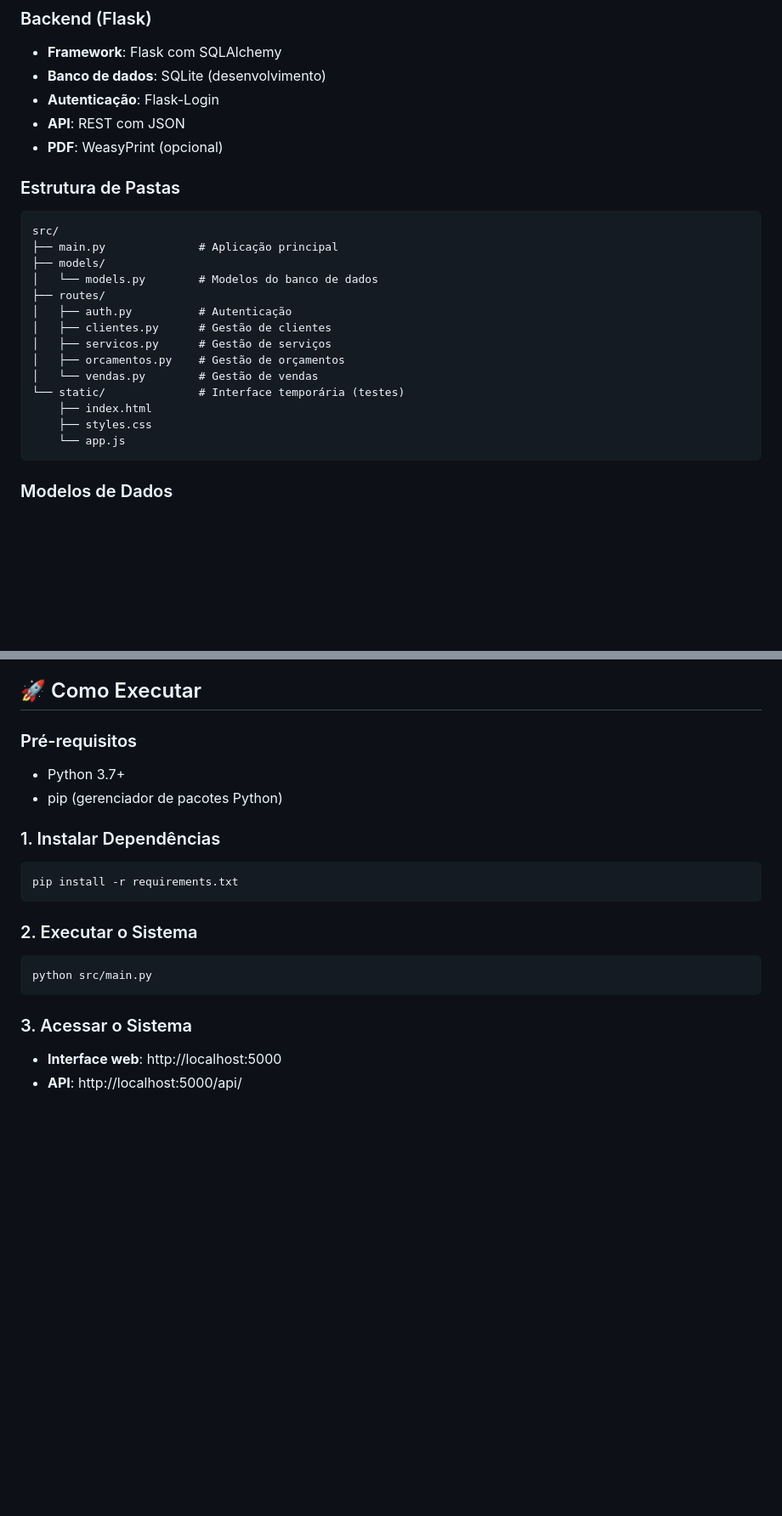
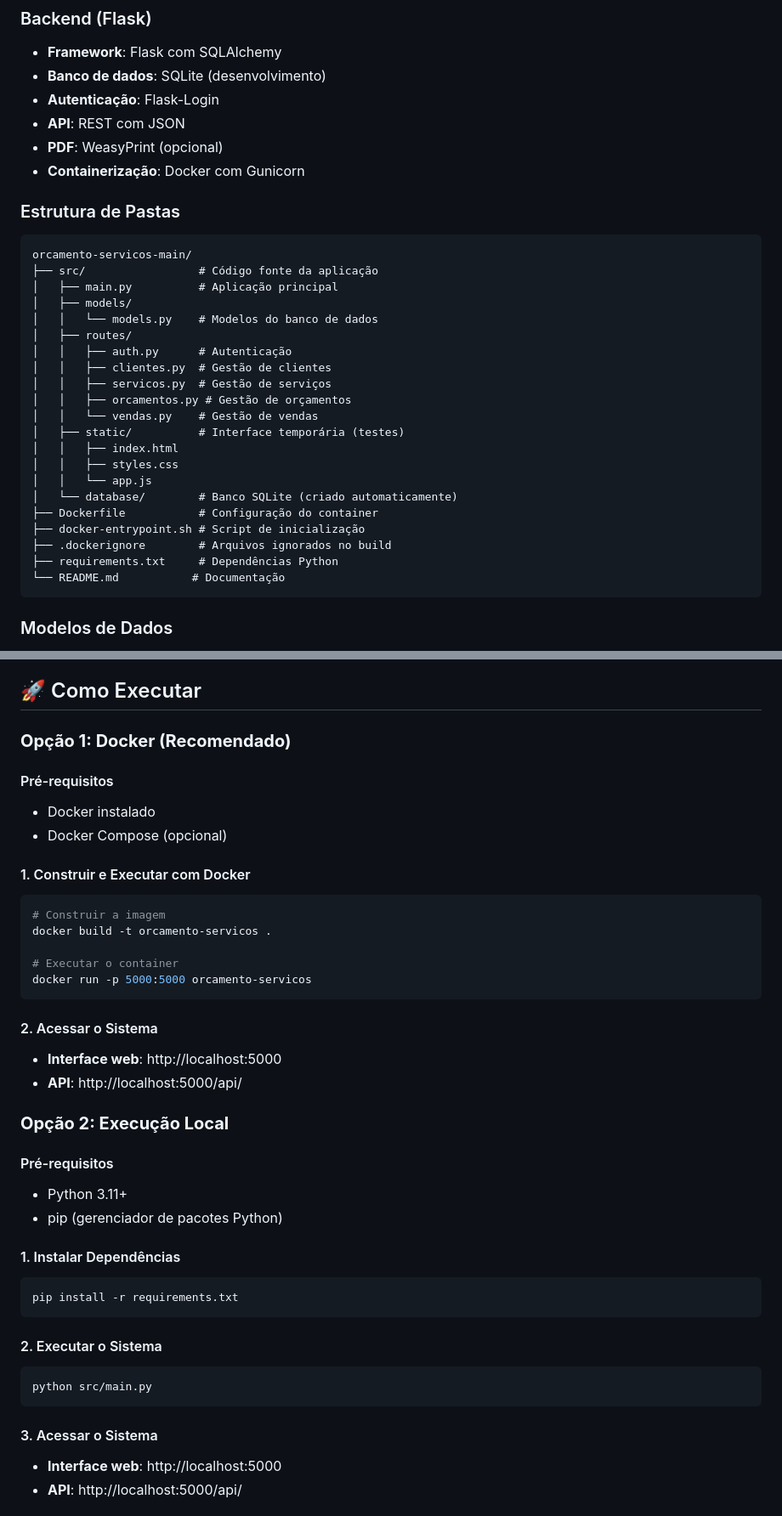
Before and after one commit to orcamento-servicos/orcamento-servicos, a Markdown page: README.md, 2 parts joined by grey strips. Shown: that part at 85% size. GitHub-like rendering; blank space fills up the shorter version.

````diff
--- a/README.md
+++ b/README.md
@@ -57,23 +57,31 @@ Um sistema completo para gerenciamento de orçamentos de serviços, desenvolvido
 - **Autenticação**: Flask-Login
 - **API**: REST com JSON
 - **PDF**: WeasyPrint (opcional)
+- **Containerização**: Docker com Gunicorn
 
 ### Estrutura de Pastas
 ```
-src/
-├── main.py              # Aplicação principal
-├── models/
-│   └── models.py        # Modelos do banco de dados
-├── routes/
-│   ├── auth.py          # Autenticação
-│   ├── clientes.py      # Gestão de clientes
-│   ├── servicos.py      # Gestão de serviços
-│   ├── orcamentos.py    # Gestão de orçamentos
-│   └── vendas.py        # Gestão de vendas
-└── static/              # Interface temporária (testes)
-    ├── index.html
-    ├── styles.css
-    └── app.js
+orcamento-servicos-main/
+├── src/                 # Código fonte da aplicação
+│   ├── main.py          # Aplicação principal
+│   ├── models/
+│   │   └── models.py    # Modelos do banco de dados
+│   ├── routes/
+│   │   ├── auth.py      # Autenticação
+│   │   ├── clientes.py  # Gestão de clientes
+│   │   ├── servicos.py  # Gestão de serviços
+│   │   ├── orcamentos.py # Gestão de orçamentos
+│   │   └── vendas.py    # Gestão de vendas
+│   ├── static/          # Interface temporária (testes)
+│   │   ├── index.html
+│   │   ├── styles.css
+│   │   └── app.js
+│   └── database/        # Banco SQLite (criado automaticamente)
+├── Dockerfile           # Configuração do container
+├── docker-entrypoint.sh # Script de inicialização
+├── .dockerignore        # Arquivos ignorados no build
+├── requirements.txt     # Dependências Python
+└── README.md           # Documentação
 ```
 
 ### Modelos de Dados
@@ -90,21 +98,42 @@ src/
 
 ## 🚀 Como Executar
 
-### Pré-requisitos
-- Python 3.7+
+### **Opção 1: Docker (Recomendado)**
+
+#### Pré-requisitos
+- Docker instalado
+- Docker Compose (opcional)
+
+#### 1. Construir e Executar com Docker
+```bash
+# Construir a imagem
+docker build -t orcamento-servicos .
+
+# Executar o container
+docker run -p 5000:5000 orcamento-servicos
+```
+
+#### 2. Acessar o Sistema
+- **Interface web**: http://localhost:5000
+- **API**: http://localhost:5000/api/
+
+### **Opção 2: Execução Local**
+
+#### Pré-requisitos
+- Python 3.11+
 - pip (gerenciador de pacotes Python)
 
-### 1. Instalar Dependências
+#### 1. Instalar Dependências
 ```bash
 pip install -r requirements.txt
 ```
 
-### 2. Executar o Sistema
+#### 2. Executar o Sistema
 ```bash
 python src/main.py
 ```
 
-### 3. Acessar o Sistema
+#### 3. Acessar o Sistema
 - **Interface web**: http://localhost:5000
 - **API**: http://localhost:5000/api/
 
````
Also changed, not shown: other parts of README.md (+84 -6 lines).
